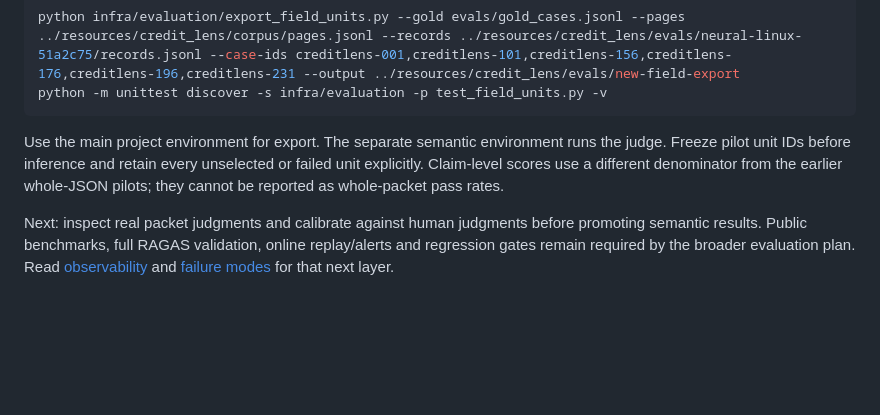
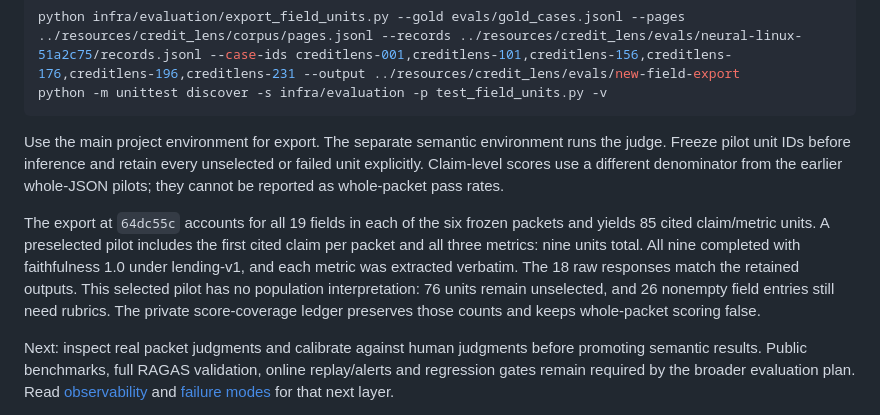
Before and after one commit to chinmayarvind23/credit-lens, a Markdown page: infra/evaluation/README.md, the part around the change. Drawn GitHub-style; blank space fills up the shorter version.

Commit message:
Record field-level pilot results with explicit unscored coverage

```diff
--- a/infra/evaluation/README.md
+++ b/infra/evaluation/README.md
@@ -147,6 +147,15 @@ runs the judge. Freeze pilot unit IDs before inference and retain every unselect
 or failed unit explicitly. Claim-level scores use a different denominator from
 the earlier whole-JSON pilots; they cannot be reported as whole-packet pass rates.
 
+The export at `64dc55c` accounts for all 19 fields in each of the six frozen
+packets and yields 85 cited claim/metric units. A preselected pilot includes the
+first cited claim per packet and all three metrics: nine units total. All nine
+completed with faithfulness 1.0 under lending-v1, and each metric was extracted
+verbatim. The 18 raw responses match the retained outputs. This selected pilot
+has no population interpretation: 76 units remain unselected, and 26 nonempty
+field entries still need rubrics. The private score-coverage ledger preserves
+those counts and keeps whole-packet scoring false.
+
 Next: inspect real packet judgments and calibrate against human judgments before
 promoting semantic results. Public
 benchmarks, full RAGAS validation, online replay/alerts and regression gates remain required by
```
Also changed, not shown: docs/evaluation.md (+23 -0 lines).
